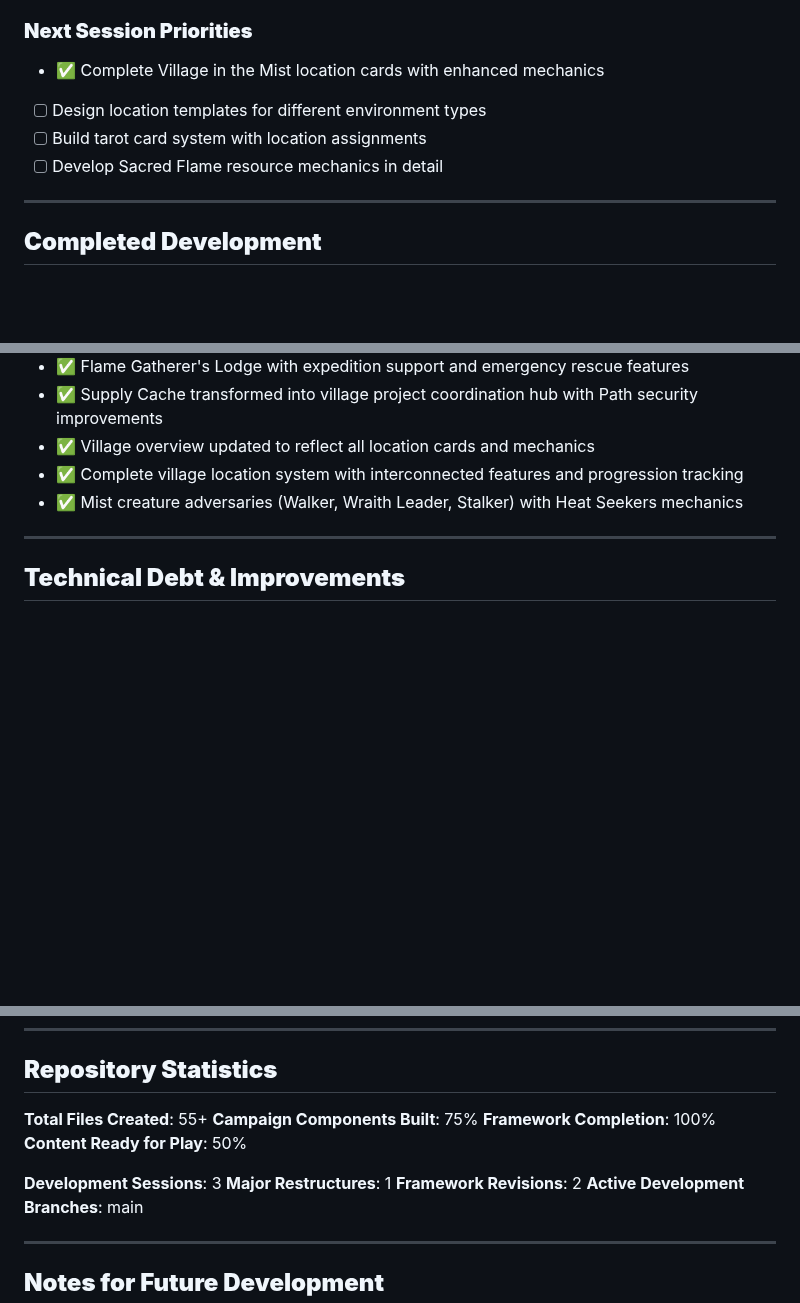
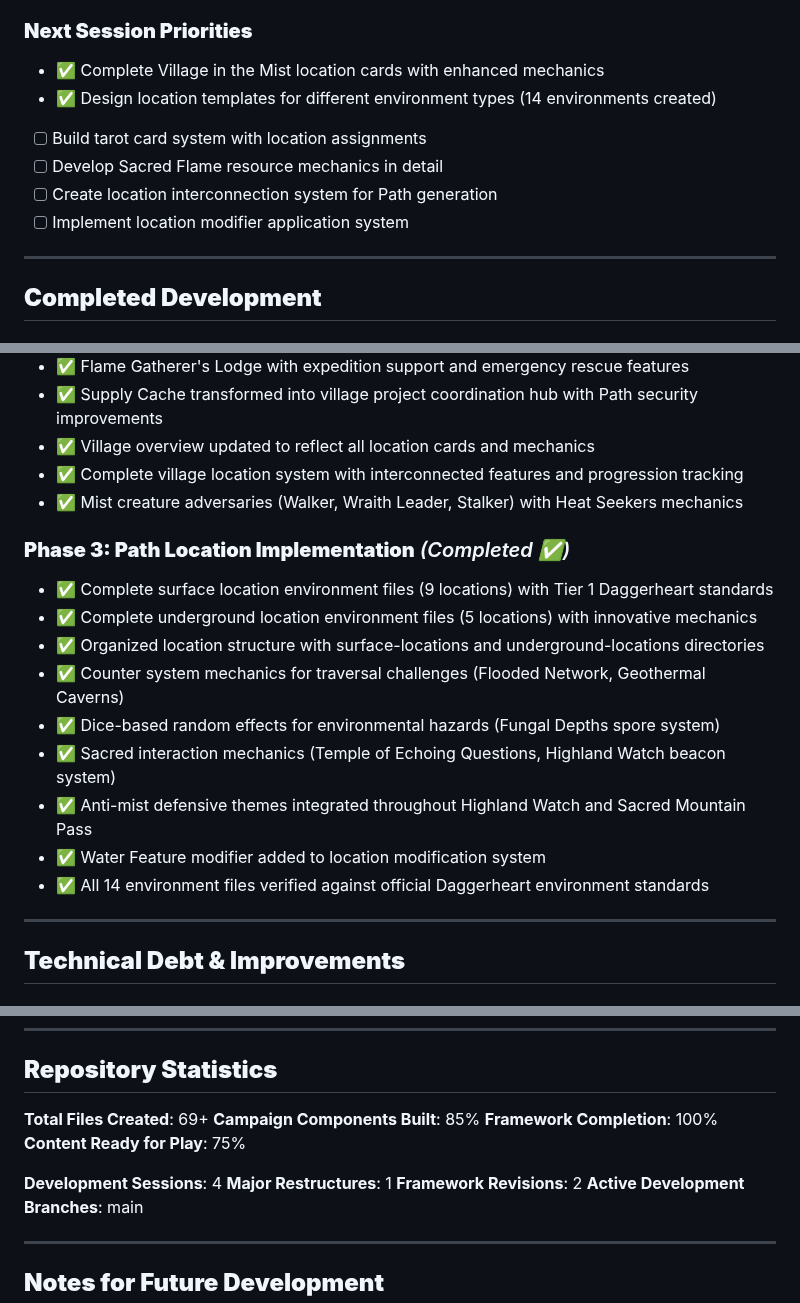
Before and after one commit to FHieser/thePath, a Markdown page: Progression.md, 3 parts joined by grey strips. Rendered like a GitHub page; blank space fills up the shorter version.

```diff
--- a/Progression.md
+++ b/Progression.md
@@ -69,9 +69,11 @@
 
 ### **Next Session Priorities**
 - ✅ Complete Village in the Mist location cards with enhanced mechanics
-- [ ] Design location templates for different environment types
+- ✅ Design location templates for different environment types (14 environments created)
 - [ ] Build tarot card system with location assignments
 - [ ] Develop Sacred Flame resource mechanics in detail
+- [ ] Create location interconnection system for Path generation
+- [ ] Implement location modifier application system
 
 ---
 
@@ -94,6 +96,17 @@
 - ✅ Village overview updated to reflect all location cards and mechanics
 - ✅ Complete village location system with interconnected features and progression tracking
 - ✅ Mist creature adversaries (Walker, Wraith Leader, Stalker) with Heat Seekers mechanics
+
+### **Phase 3: Path Location Implementation** *(Completed ✅)*
+- ✅ Complete surface location environment files (9 locations) with Tier 1 Daggerheart standards
+- ✅ Complete underground location environment files (5 locations) with innovative mechanics
+- ✅ Organized location structure with surface-locations and underground-locations directories
+- ✅ Counter system mechanics for traversal challenges (Flooded Network, Geothermal Caverns)
+- ✅ Dice-based random effects for environmental hazards (Fungal Depths spore system)
+- ✅ Sacred interaction mechanics (Temple of Echoing Questions, Highland Watch beacon system)
+- ✅ Anti-mist defensive themes integrated throughout Highland Watch and Sacred Mountain Pass
+- ✅ Water Feature modifier added to location modification system
+- ✅ All 14 environment files verified against official Daggerheart environment standards
 
 ---
 
@@ -121,12 +134,12 @@
 
 ## **Repository Statistics**
 
-**Total Files Created**: 55+
-**Campaign Components Built**: 75%
+**Total Files Created**: 69+
+**Campaign Components Built**: 85%
 **Framework Completion**: 100%
-**Content Ready for Play**: 50%
+**Content Ready for Play**: 75%
 
-**Development Sessions**: 3
+**Development Sessions**: 4
 **Major Restructures**: 1
 **Framework Revisions**: 2
 **Active Development Branches**: main
```
